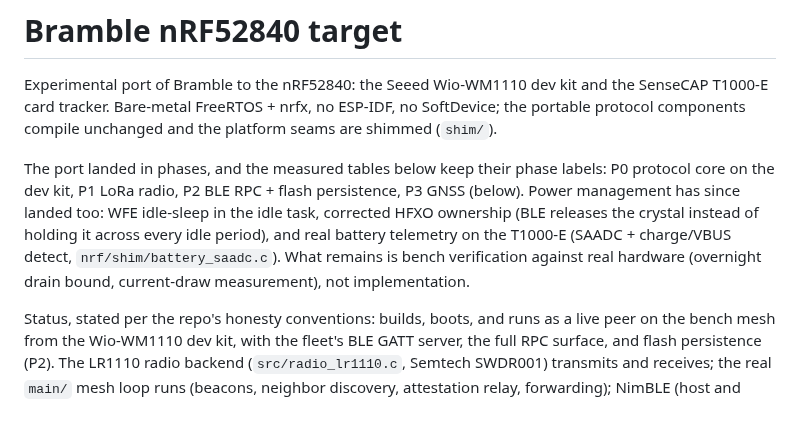
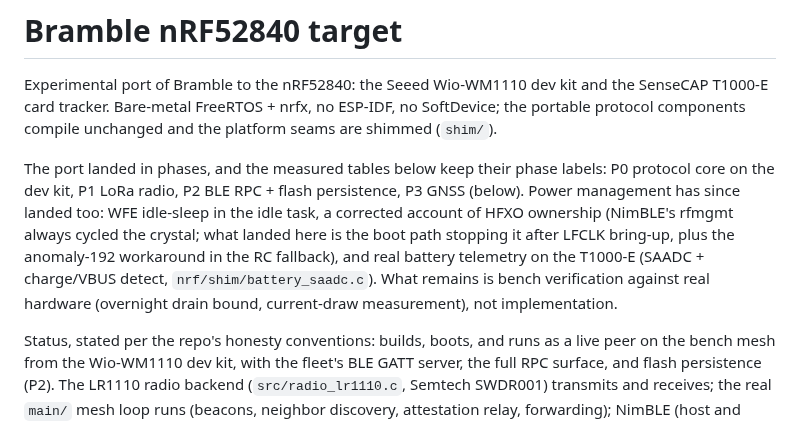
Before and after one commit to justinlindh/bramble, a Markdown page: nrf/README.md, the part around the change. Rendered like a GitHub page.

Commit message:
docs(nrf): remove the reintroduced HFXO-ownership fiction from the intro
The intro's rewrite claimed "BLE releases the crystal instead of
holding it across every idle period," a behavior change this work did
not make: it contradicts the correct account two paragraphs later in
the same file, which explains NimBLE's rfmgmt always duty-cycled HFXO
off between BLE events, on this port and every other. What actually
landed is the boot path stopping HFXO after LFCLK bring-up (previously
left on until BLE's first natural duty cycle) plus the anomaly-192
workaround in the RC fallback. Rewrites the intro to say exactly that,
so both passages tell one consistent story.

```diff
--- a/nrf/README.md
+++ b/nrf/README.md
@@ -8,12 +8,13 @@ and the platform seams are shimmed (`shim/`).
 The port landed in phases, and the measured tables below keep their phase
 labels: P0 protocol core on the dev kit, P1 LoRa radio, P2 BLE RPC + flash
 persistence, P3 GNSS (below). Power management has since landed too: WFE
-idle-sleep in the idle task, corrected HFXO ownership (BLE releases the
-crystal instead of holding it across every idle period), and real battery
-telemetry on the T1000-E (SAADC + charge/VBUS detect,
-`nrf/shim/battery_saadc.c`). What remains is bench verification against
-real hardware (overnight drain bound, current-draw measurement), not
-implementation.
+idle-sleep in the idle task, a corrected account of HFXO ownership
+(NimBLE's rfmgmt always cycled the crystal; what landed here is the boot
+path stopping it after LFCLK bring-up, plus the anomaly-192 workaround in
+the RC fallback), and real battery telemetry on the T1000-E (SAADC +
+charge/VBUS detect, `nrf/shim/battery_saadc.c`). What remains is bench
+verification against real hardware (overnight drain bound, current-draw
+measurement), not implementation.
 
 Status, stated per the repo's honesty conventions: builds, boots, and runs
 as a live peer on the bench mesh from the Wio-WM1110 dev kit, with the
```
